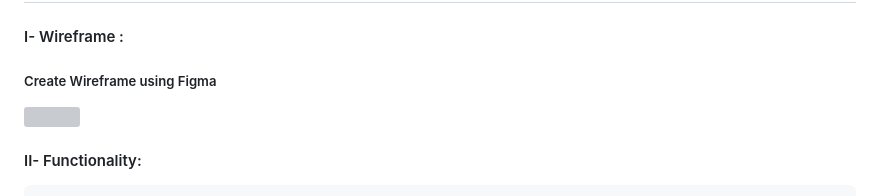
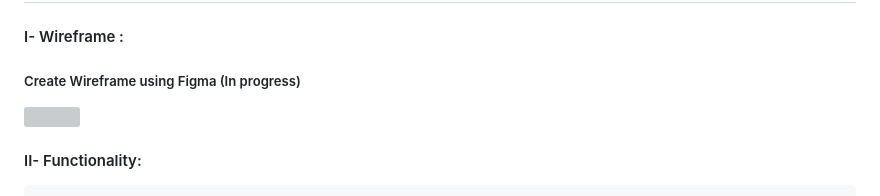
Before and after one commit to MoneemSuibgui/TUNIHEALTH, a Markdown page: README.md, the part around the change. GitHub-like rendering; grey boxes are pictures that could not be loaded.

```diff
--- a/README.md
+++ b/README.md
@@ -3,7 +3,7 @@
 ## Domain: Healthcare, Online Appointment Scheduling
 
 #### I- Wireframe :
-##### Create Wireframe using Figma
+##### Create Wireframe using Figma (In progress)
 [<img src="https://github.com/MoneemSuibgui/TUNIHEALTH/assets/125930635/a0dd5816-7e77-4cf1-a9a0-82382cea7d4a" width="500"  />](./link/to/sql/file)
 
 
```
